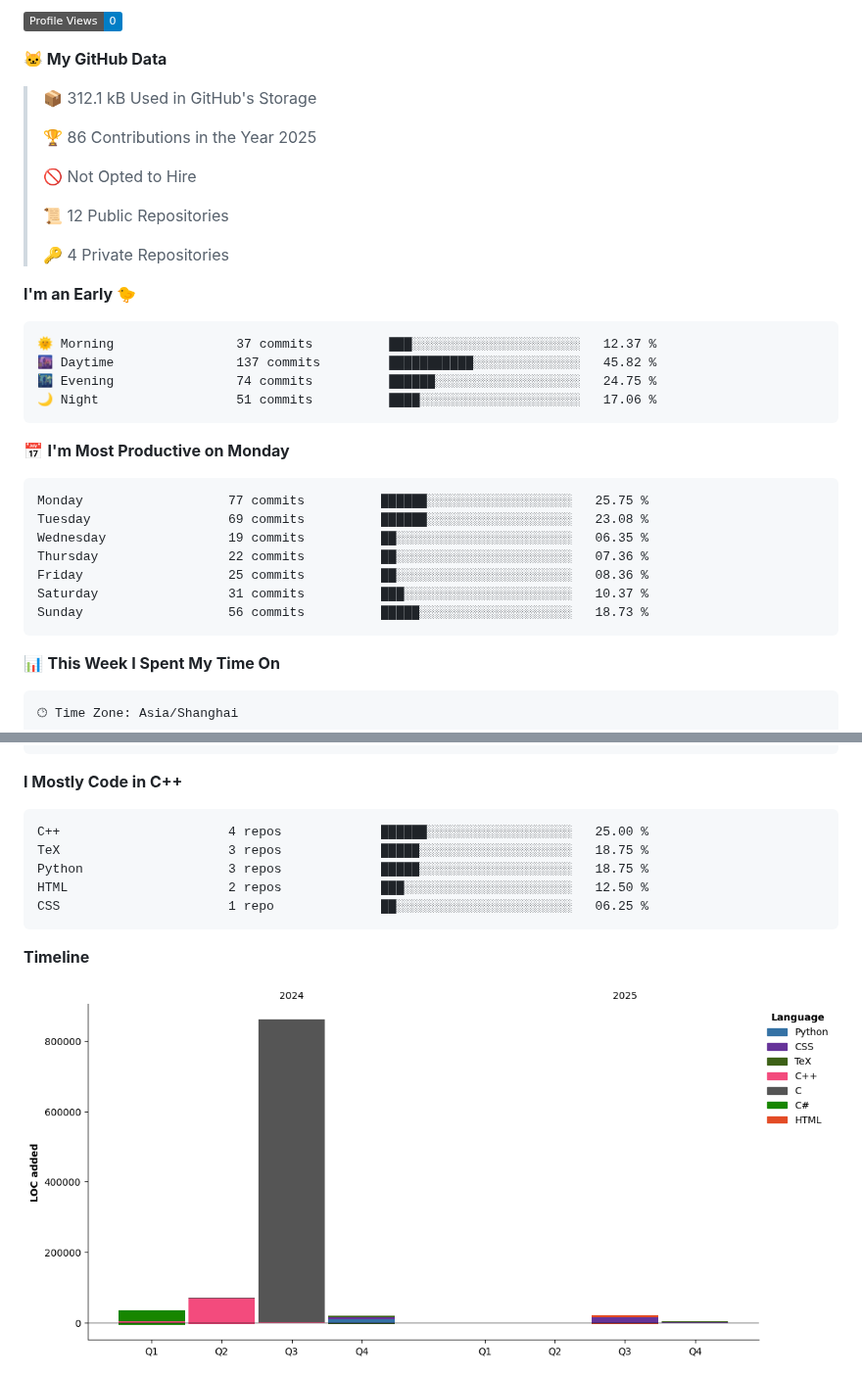
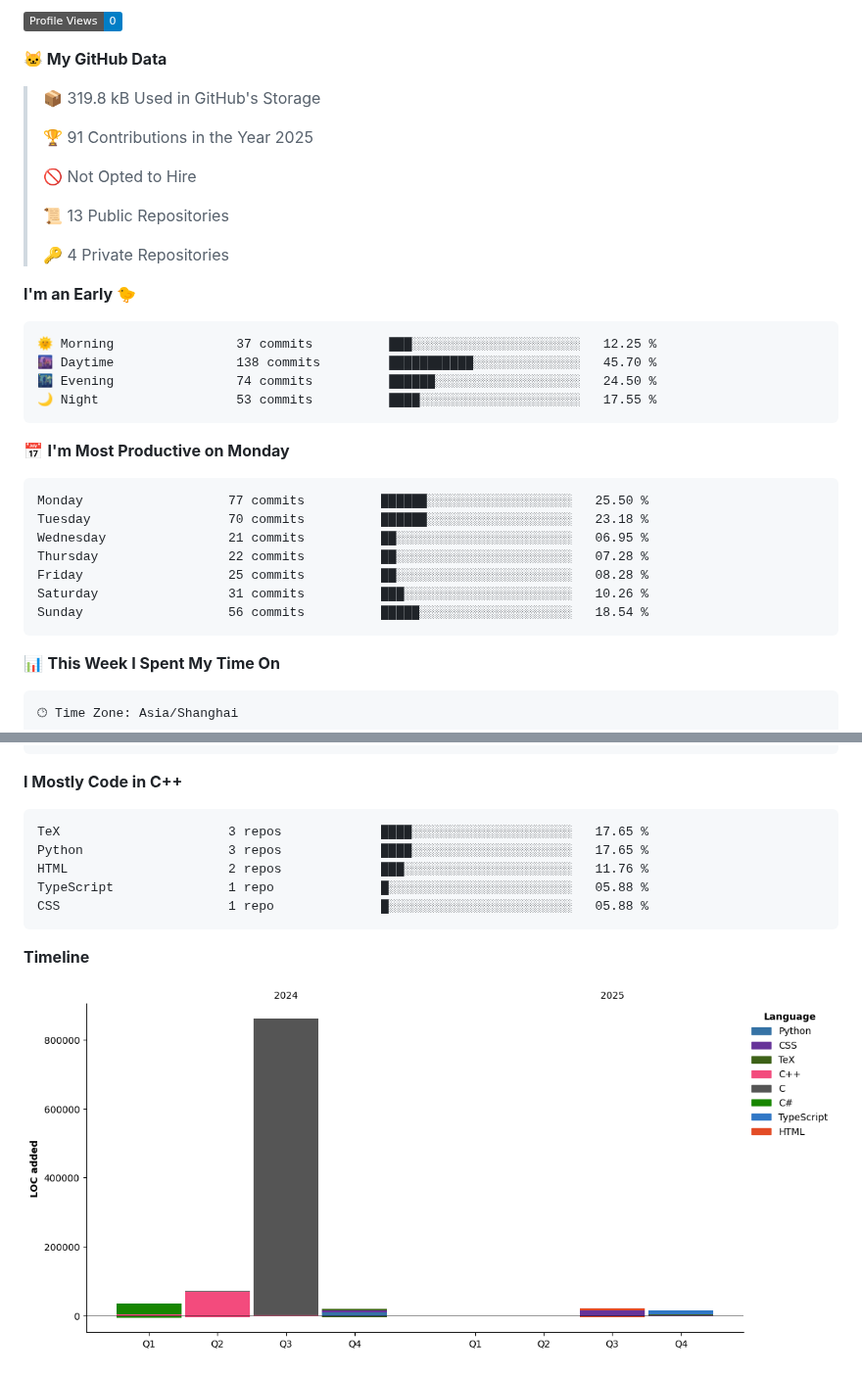
Before and after one commit to CBDT-JWT/CBDT-JWT, a Markdown page: README.md, 2 parts joined by grey strips. Shown at 98% size. Rendered like a GitHub page; pictures changed too: assets/bar_graph.png; badges without logos.

Commit message:
Updated with Dev Metrics

````diff
--- a/README.md
+++ b/README.md
@@ -6,34 +6,34 @@ Hi! Im a under-grat @ dept.EE, Tsinghua Univ.
 
 **🐱 My GitHub Data**
 
-> 📦 312.1 kB Used in GitHub's Storage
+> 📦 319.8 kB Used in GitHub's Storage
  >
-> 🏆 86 Contributions in the Year 2025
+> 🏆 91 Contributions in the Year 2025
  >
 > 🚫 Not Opted to Hire
  >
-> 📜 12 Public Repositories
+> 📜 13 Public Repositories
  >
 > 🔑 4 Private Repositories
  >
 **I'm an Early 🐤**
 
 ```text
-🌞 Morning                37 commits          ███░░░░░░░░░░░░░░░░░░░░░░   12.37 %
-🌆 Daytime                137 commits         ███████████░░░░░░░░░░░░░░   45.82 %
-🌃 Evening                74 commits          ██████░░░░░░░░░░░░░░░░░░░   24.75 %
-🌙 Night                  51 commits          ████░░░░░░░░░░░░░░░░░░░░░   17.06 %
+🌞 Morning                37 commits          ███░░░░░░░░░░░░░░░░░░░░░░   12.25 %
+🌆 Daytime                138 commits         ███████████░░░░░░░░░░░░░░   45.70 %
+🌃 Evening                74 commits          ██████░░░░░░░░░░░░░░░░░░░   24.50 %
+🌙 Night                  53 commits          ████░░░░░░░░░░░░░░░░░░░░░   17.55 %
 ```
 📅 **I'm Most Productive on Monday**
 
 ```text
-Monday                   77 commits          ██████░░░░░░░░░░░░░░░░░░░   25.75 %
-Tuesday                  69 commits          ██████░░░░░░░░░░░░░░░░░░░   23.08 %
-Wednesday                19 commits          ██░░░░░░░░░░░░░░░░░░░░░░░   06.35 %
-Thursday                 22 commits          ██░░░░░░░░░░░░░░░░░░░░░░░   07.36 %
-Friday                   25 commits          ██░░░░░░░░░░░░░░░░░░░░░░░   08.36 %
-Saturday                 31 commits          ███░░░░░░░░░░░░░░░░░░░░░░   10.37 %
-Sunday                   56 commits          █████░░░░░░░░░░░░░░░░░░░░   18.73 %
+Monday                   77 commits          ██████░░░░░░░░░░░░░░░░░░░   25.50 %
+Tuesday                  70 commits          ██████░░░░░░░░░░░░░░░░░░░   23.18 %
+Wednesday                21 commits          ██░░░░░░░░░░░░░░░░░░░░░░░   06.95 %
+Thursday                 22 commits          ██░░░░░░░░░░░░░░░░░░░░░░░   07.28 %
+Friday                   25 commits          ██░░░░░░░░░░░░░░░░░░░░░░░   08.28 %
+Saturday                 31 commits          ███░░░░░░░░░░░░░░░░░░░░░░   10.26 %
+Sunday                   56 commits          █████░░░░░░░░░░░░░░░░░░░░   18.54 %
 ```
 
 
@@ -58,11 +58,11 @@ No Activity Tracked This Week
 **I Mostly Code in C++**
 
 ```text
-C++                      4 repos             ██████░░░░░░░░░░░░░░░░░░░   25.00 %
-TeX                      3 repos             █████░░░░░░░░░░░░░░░░░░░░   18.75 %
-Python                   3 repos             █████░░░░░░░░░░░░░░░░░░░░   18.75 %
-HTML                     2 repos             ███░░░░░░░░░░░░░░░░░░░░░░   12.50 %
-CSS                      1 repo              ██░░░░░░░░░░░░░░░░░░░░░░░   06.25 %
+TeX                      3 repos             ████░░░░░░░░░░░░░░░░░░░░░   17.65 %
+Python                   3 repos             ████░░░░░░░░░░░░░░░░░░░░░   17.65 %
+HTML                     2 repos             ███░░░░░░░░░░░░░░░░░░░░░░   11.76 %
+TypeScript               1 repo              █░░░░░░░░░░░░░░░░░░░░░░░░   05.88 %
+CSS                      1 repo              █░░░░░░░░░░░░░░░░░░░░░░░░   05.88 %
 ```
 
 
````
Also changed, not shown: other parts of README.md (+1 -1 lines).
